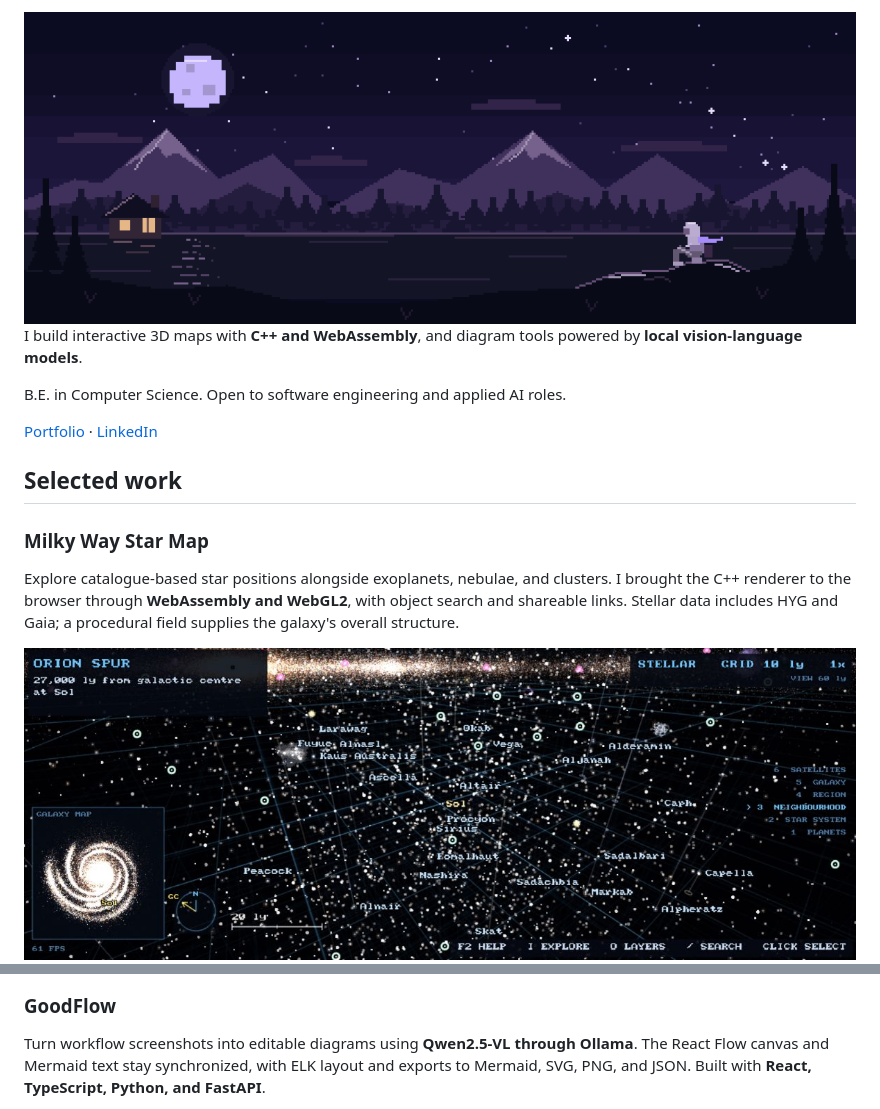
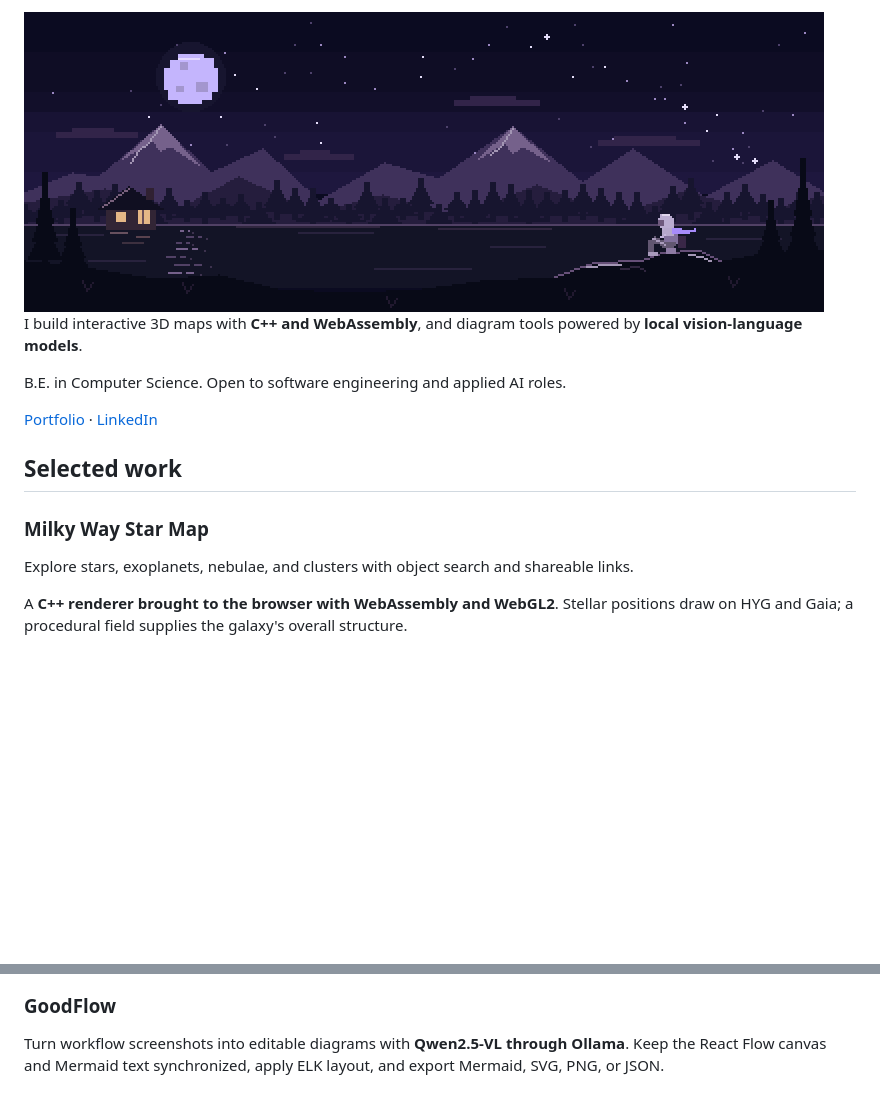
Before and after one commit to ARPurohit07/ARPurohit07, a Markdown page: README.md, 2 parts joined by grey strips. GitHub-like rendering; pictures changed too: assets/galaxy-preview.jpg; blank space fills up the shorter version.

Commit message:
Redesign project visuals and remove private Galaxy source links

```diff
--- a/README.md
+++ b/README.md
@@ -1,6 +1,6 @@
 <picture>
   <source media="(prefers-reduced-motion: reduce)" srcset="./assets/profile-hero.png">
-  <img src="./assets/profile-hero.gif" width="100%" alt="A pixel-art stargazer beside a moonlit lake beneath twinkling stars">
+  <img src="./assets/profile-hero.gif" width="800" alt="A pixel-art stargazer beside a moonlit lake beneath twinkling stars">
 </picture>
 
 I build interactive 3D maps with **C++ and WebAssembly**, and diagram tools powered by **local vision-language models**.
@@ -13,7 +13,7 @@ B.E. in Computer Science. Open to software engineering and applied AI roles.
 
 ### Milky Way Star Map
 
-Explore catalogue-based star positions alongside exoplanets, nebulae, and clusters. I brought the C++ renderer to the browser through **WebAssembly and WebGL2**, with object search and shareable links. Stellar data includes HYG and Gaia; a procedural field supplies the galaxy's overall structure.
+Explore stars, exoplanets, nebulae, and clusters with object search and shareable links.
 
-<img src="./assets/galaxy-preview.jpg" width="100%" alt="Actual Milky Way Star Map showing nearby named stars, a spatial grid, navigation scales, and a galaxy overview">
+A **C++ renderer brought to the browser with WebAssembly and WebGL2**. Stellar positions draw on HYG and Gaia; a procedural field supplies the galaxy's overall structure.
 
@@ -21,5 +23,5 @@ Explore catalogue-based star positions alongside exoplanets, nebulae, and cluste
 
 ### GoodFlow
 
-Turn workflow screenshots into editable diagrams using **Qwen2.5-VL through Ollama**. The React Flow canvas and Mermaid text stay synchronized, with ELK layout and exports to Mermaid, SVG, PNG, and JSON. Built with **React, TypeScript, Python, and FastAPI**.
+Turn workflow screenshots into editable diagrams with **Qwen2.5-VL through Ollama**. Keep the React Flow canvas and Mermaid text synchronized, apply ELK layout, and export Mermaid, SVG, PNG, or JSON.
 
```
Also changed, not shown: other parts of README.md (+8 -4 lines), docs/DESIGN_ART_DIRECTION.md (added, +30 -0 lines), docs/DESIGN_EDITORIAL.md (added, +28 -0 lines), docs/DESIGN_IMPLEMENTATION.md (added, +23 -0 lines), docs/DESIGN_VISUAL_SYSTEM.md (added, +32 -0 lines), docs/design-galaxy-desktop.jpg (added), docs/design-goodflow-desktop.jpg (added), docs/design-projects-mobile.jpg (added), 1 other file.
